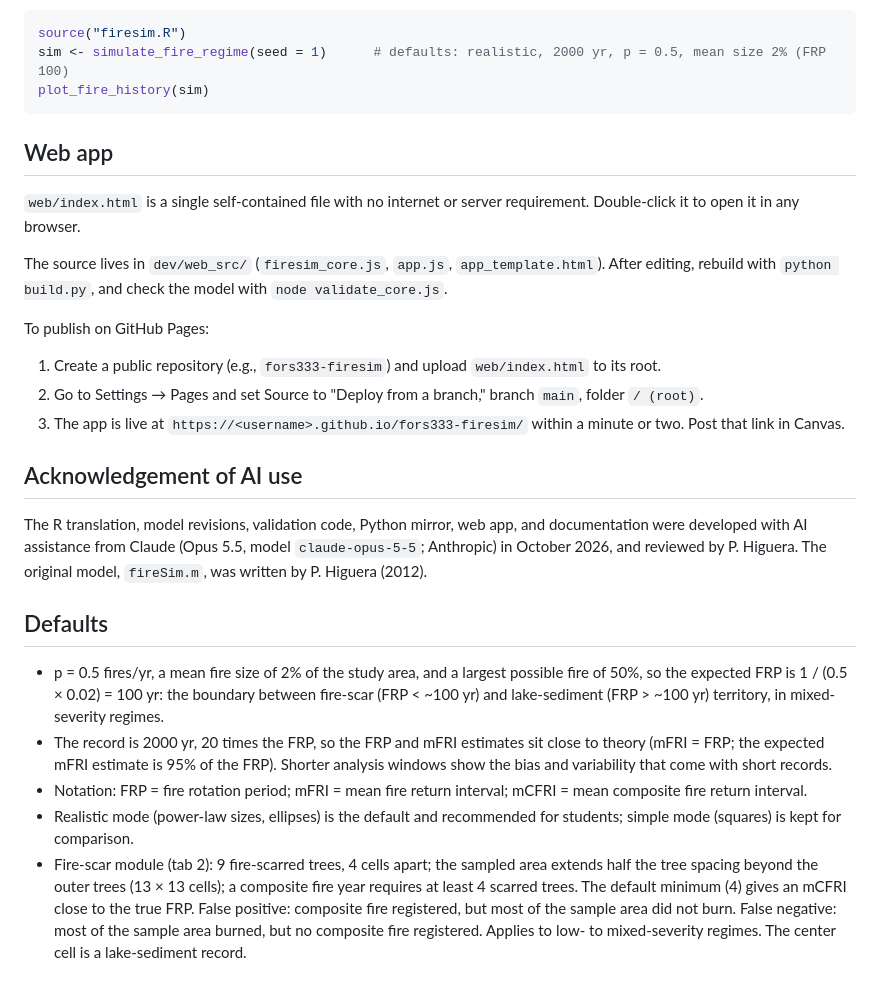
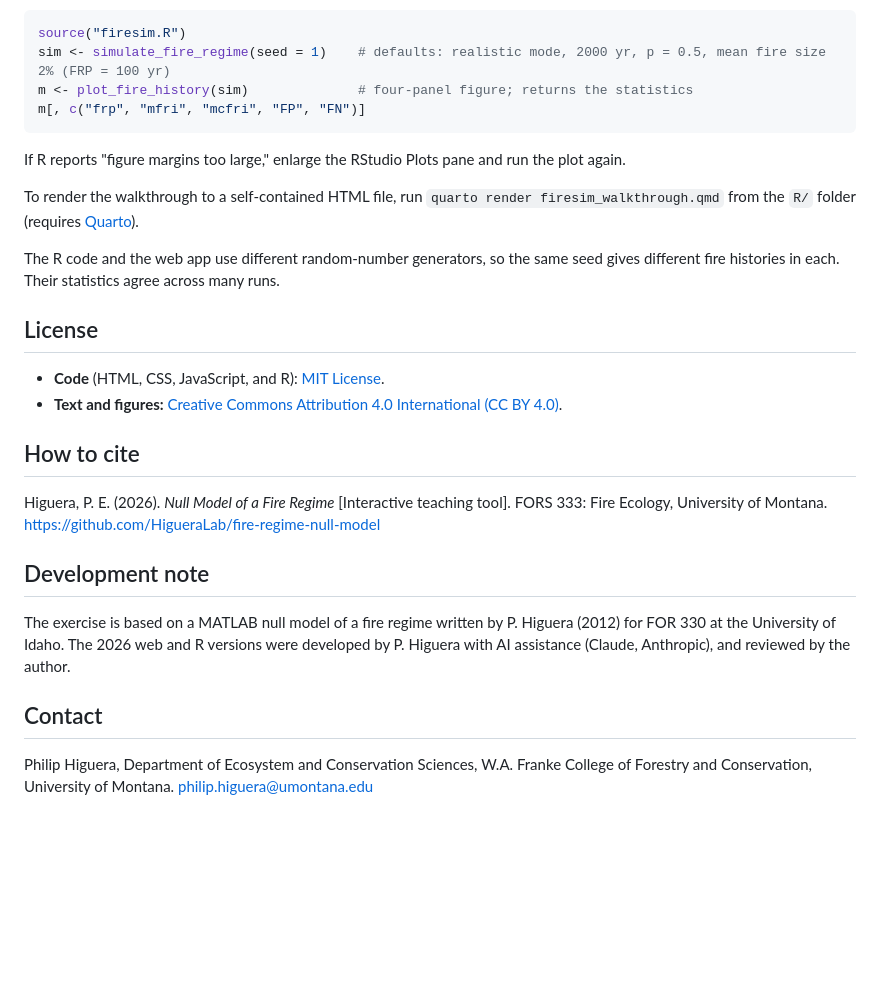
Before and after one commit to HigueraLab/fire-regime-null-model, a Markdown page: README.md, the part around one of its changes. Rendered like a GitHub page; blank space fills up the shorter version.

````diff
--- a/README.md
+++ b/README.md
@@ -29,26 +53,30 @@ A quick start, without the walkthrough:
 
 ```r
 source("firesim.R")
-sim <- simulate_fire_regime(seed = 1)      # defaults: realistic, 2000 yr, p = 0.5, mean size 2% (FRP 100)
-plot_fire_history(sim)
+sim <- simulate_fire_regime(seed = 1)    # defaults: realistic mode, 2000 yr, p = 0.5, mean fire size 2% (FRP = 100 yr)
+m <- plot_fire_history(sim)              # four-panel figure; returns the statistics
+m[, c("frp", "mfri", "mcfri", "FP", "FN")]
 ```
 
-## Web app
-`web/index.html` is a single self-contained file with no internet or server requirement. Double-click it to open it in any browser.
+If R reports "figure margins too large," enlarge the RStudio Plots pane and run the plot again.
 
-The source lives in `dev/web_src/` (`firesim_core.js`, `app.js`, `app_template.html`). After editing, rebuild with `python build.py`, and check the model with `node validate_core.js`.
+To render the walkthrough to a self-contained HTML file, run `quarto render firesim_walkthrough.qmd` from the `R/` folder (requires [Quarto](https://quarto.org)).
 
-To publish on GitHub Pages:
-1. Create a public repository (e.g., `fors333-firesim`) and upload `web/index.html` to its root.
-2. Go to Settings → Pages and set Source to "Deploy from a branch," branch `main`, folder `/ (root)`.
-3. The app is live at `https://<username>.github.io/fors333-firesim/` within a minute or two. Post that link in Canvas.
+The R code and the web app use different random-number generators, so the same seed gives different fire histories in each. Their statistics agree across many runs.
 
-## Acknowledgement of AI use
-The R translation, model revisions, validation code, Python mirror, web app, and documentation were developed with AI assistance from Claude (Opus 5.5, model `claude-opus-5-5`; Anthropic) in October 2026, and reviewed by P. Higuera. The original model, `fireSim.m`, was written by P. Higuera (2012).
+## License
 
-## Defaults
-- p = 0.5 fires/yr, a mean fire size of 2% of the study area, and a largest possible fire of 50%, so the expected FRP is 1 / (0.5 × 0.02) = 100 yr: the boundary between fire-scar (FRP < ~100 yr) and lake-sediment (FRP > ~100 yr) territory, in mixed-severity regimes.
-- The record is 2000 yr, 20 times the FRP, so the FRP and mFRI estimates sit close to theory (mFRI = FRP; the expected mFRI estimate is 95% of the FRP). Shorter analysis windows show the bias and variability that come with short records.
-- Notation: FRP = fire rotation period; mFRI = mean fire return interval; mCFRI = mean composite fire return interval.
-- Realistic mode (power-law sizes, ellipses) is the default and recommended for students; simple mode (squares) is kept for comparison.
-- Fire-scar module (tab 2): 9 fire-scarred trees, 4 cells apart; the sampled area extends half the tree spacing beyond the outer trees (13 × 13 cells); a composite fire year requires at least 4 scarred trees. The default minimum (4) gives an mCFRI close to the true FRP. False positive: composite fire registered, but most of the sample area did not burn. False negative: most of the sample area burned, but no composite fire registered. Applies to low- to mixed-severity regimes. The center cell is a lake-sediment record.
+- **Code** (HTML, CSS, JavaScript, and R): [MIT License](LICENSE).
+- **Text and figures:** [Creative Commons Attribution 4.0 International (CC BY 4.0)](https://creativecommons.org/licenses/by/4.0/).
+
+## How to cite
+
+Higuera, P. E. (2026). *Null Model of a Fire Regime* [Interactive teaching tool]. FORS 333: Fire Ecology, University of Montana. https://github.com/HigueraLab/fire-regime-null-model
+
+## Development note
+
+The exercise is based on a MATLAB null model of a fire regime written by P. Higuera (2012) for FOR 330 at the University of Idaho. The 2026 web and R versions were developed by P. Higuera with AI assistance (Claude, Anthropic), and reviewed by the author.
+
+## Contact
+
+Philip Higuera, Department of Ecosystem and Conservation Sciences, W.A. Franke College of Forestry and Conservation, University of Montana. philip.higuera@umontana.edu
````
Also changed, not shown: other parts of README.md (+43 -19 lines).
